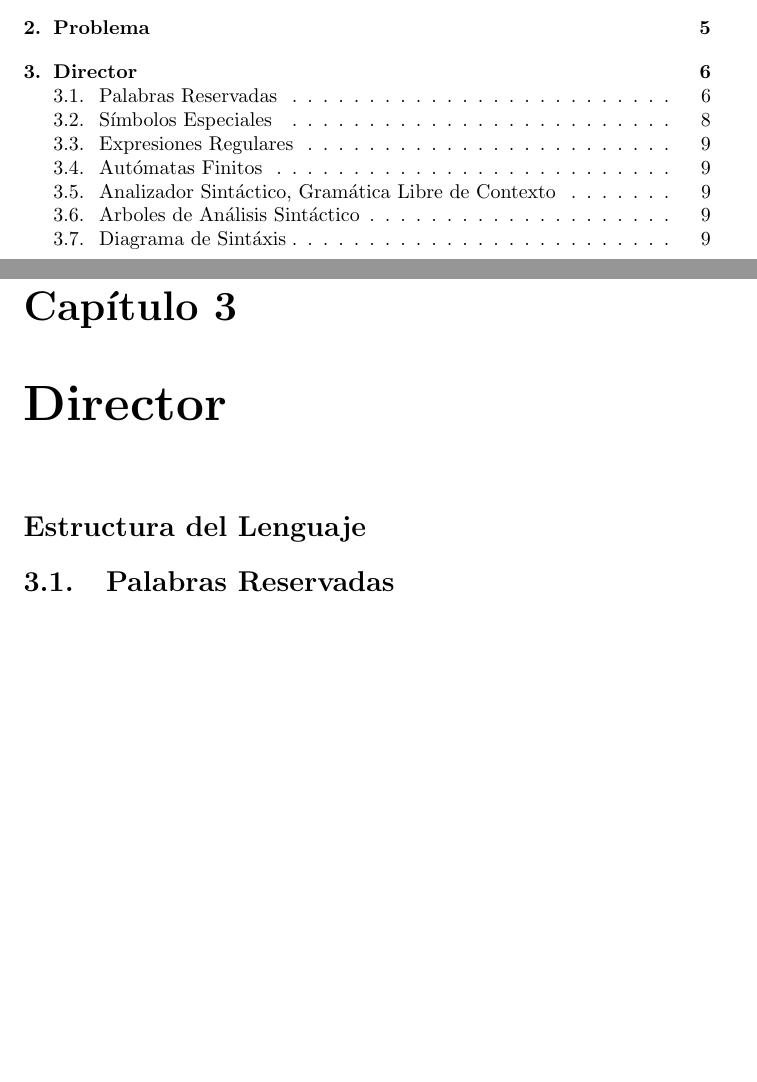
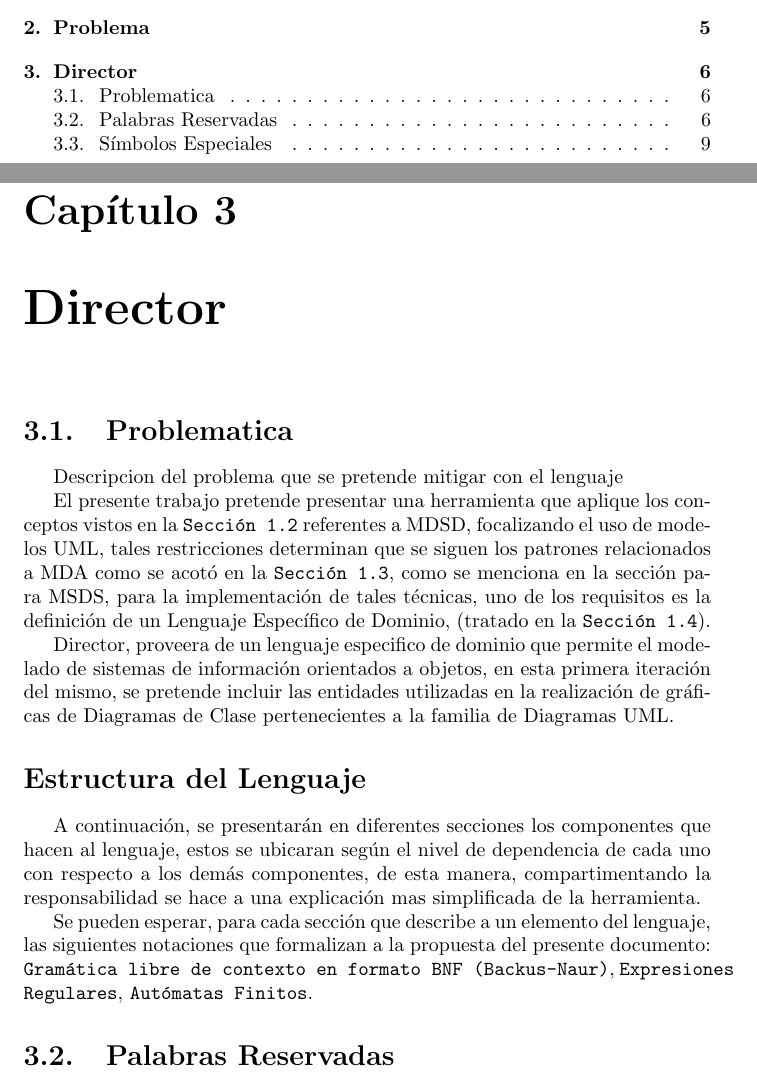
Before and after one commit to ulisescolina/UC-TC, a LaTeX document (Director/docs/TC_TPF_Director.tex, which reads Director/docs/director/principal.tex): two parts of pages 3 and 9 of 14 before the commit and two parts of pages 3 and 9 of 15 after it, joined at a grey line, cut so that both start at the same text, the shorter picture padded with empty space. Compiled offline with pdfLaTeX.

Commit message:
archivo que compila las partes del capitulo 2 del documento

```diff
--- a/Director/docs/director/principal.tex
+++ b/Director/docs/director/principal.tex
@@ -2,7 +2,34 @@
 \chapter{Director}
 \label{sec:director}
 
+\section{Problematica}
+\label{sec:problema}
+Descripcion del problema que se pretende mitigar con el lenguaje
+
+El presente trabajo pretende presentar una herramienta que aplique los
+conceptos vistos en la \texttt{Sección \ref{sec:mdsd}} referentes a MDSD,
+focalizando el uso de modelos UML, tales restricciones determinan que se siguen
+los patrones relacionados a MDA como se acotó en la
+\texttt{Sección \ref{sec:arquitectura_dirigida_por_modelos}}, como se menciona
+en la sección para MSDS, para la implementación de tales técnicas, uno de los
+requisitos es la definición de un Lenguaje Específico de Dominio, (tratado en
+la \texttt{Sección \ref{sec:dsl}}).
+
+Director, proveera de un lenguaje especifico de dominio que permite el modelado de
+sistemas de información orientados a objetos, en esta primera iteración del
+mismo, se pretende incluir las entidades utilizadas en la realización de
+gráficas de Diagramas de Clase pertenecientes a la familia de Diagramas UML.
+
 \section*{Estructura del Lenguaje}
+A continuación, se presentarán en diferentes secciones los componentes que
+hacen al lenguaje, estos se ubicaran según el nivel de dependencia de cada uno
+con respecto a los demás componentes, de esta manera, compartimentando la
+responsabilidad se hace a una explicación mas simplificada de la herramienta.
+
+Se pueden esperar, para cada sección que describe a un elemento del lenguaje,
+las siguientes notaciones que formalizan a la propuesta del presente
+documento: \texttt{Gramática libre de contexto en formato BNF (Backus-Naur)},
+\texttt{Expresiones Regulares}, \texttt{Autómatas Finitos}.
 
 \input{director/palabras_reservadas.tex}
 
```
Also changed, not shown: Director/docs/director/principal.tex (12 more changed lines).
